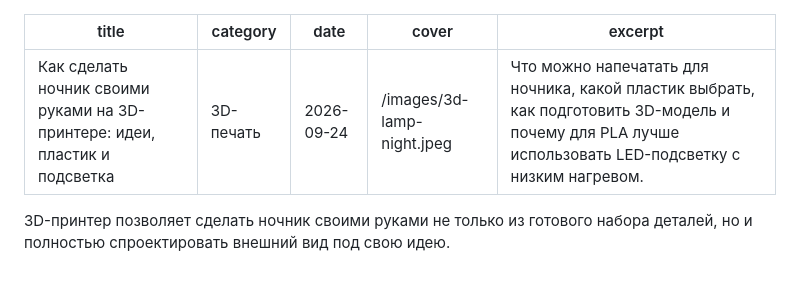
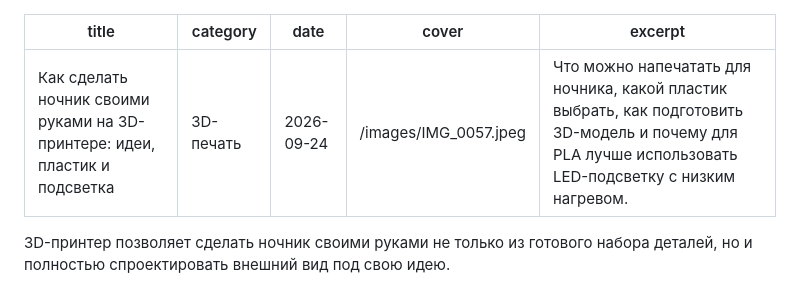
Before and after one commit to nikulinri-lang/print3d-shop-site, a Markdown page: content/blog/nochnik-svoimi-rukami-3d-printer.md, the part around the change. GitHub-like rendering.

Commit message:
Исправить обложку статьи о ночнике

```diff
--- a/content/blog/nochnik-svoimi-rukami-3d-printer.md
+++ b/content/blog/nochnik-svoimi-rukami-3d-printer.md
@@ -2,7 +2,7 @@
 title: Как сделать ночник своими руками на 3D-принтере: идеи, пластик и подсветка
 category: 3D-печать
 date: 2026-09-24
-cover: /images/3d-lamp-night.jpeg
+cover: /images/IMG_0057.jpeg
 excerpt: Что можно напечатать для ночника, какой пластик выбрать, как подготовить 3D-модель и почему для PLA лучше использовать LED-подсветку с низким нагревом.
 ---
 
```
